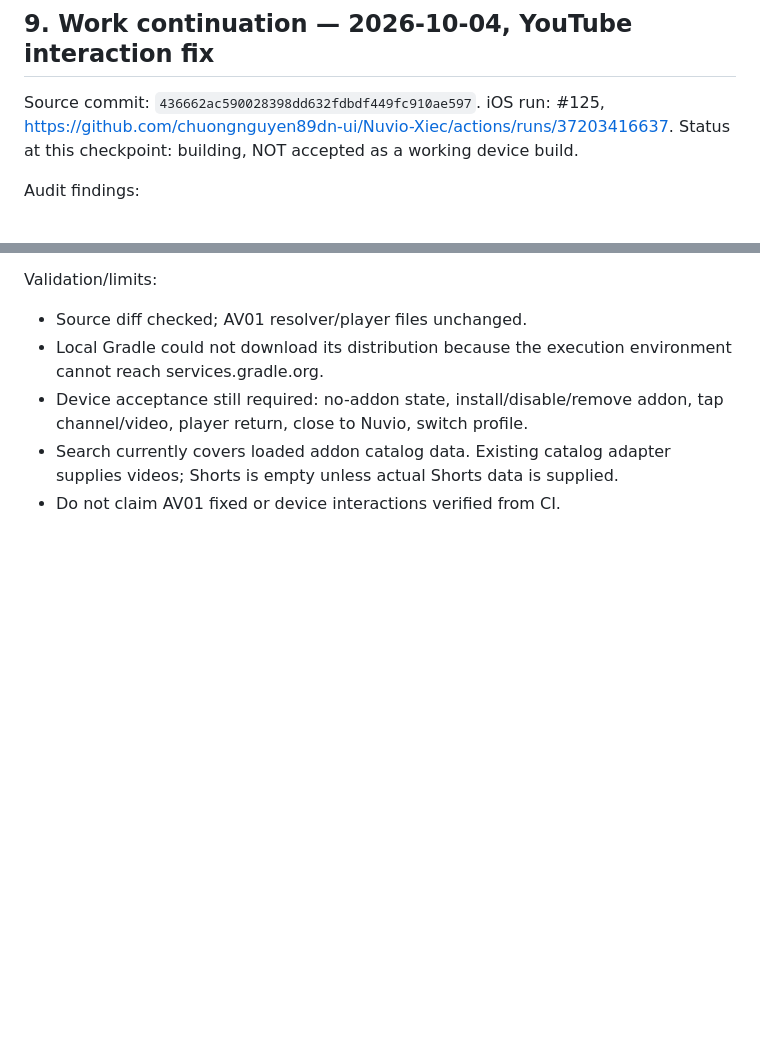
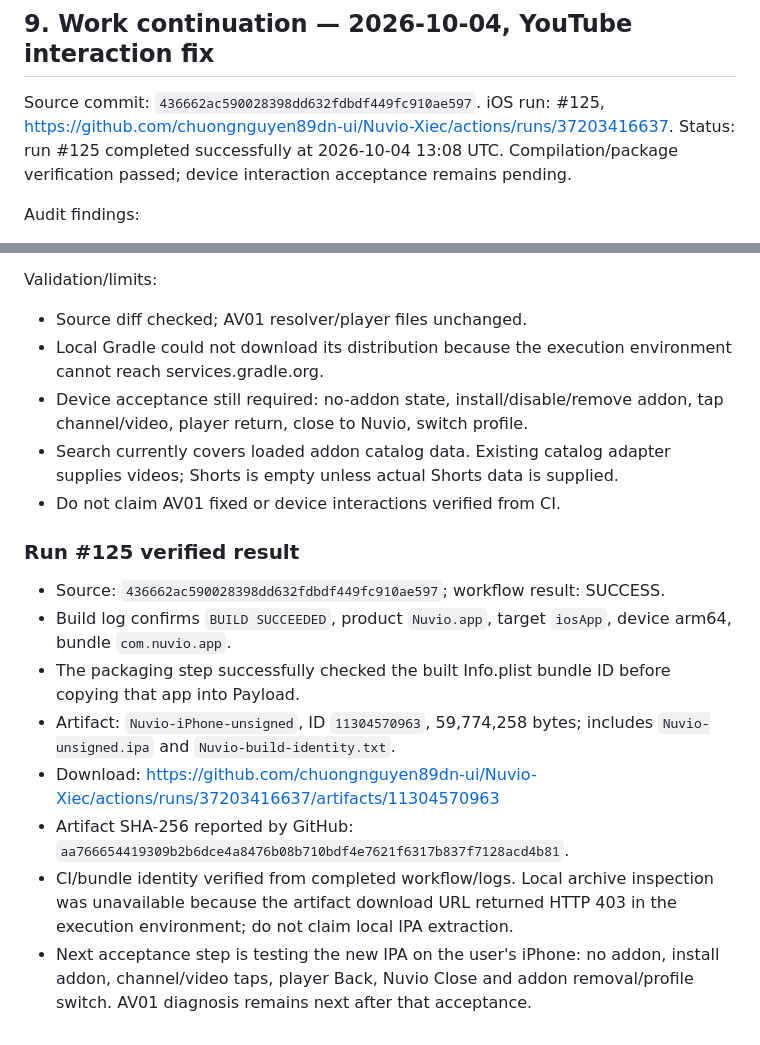
Before and after one commit to chuongnguyen89dn-ui/Nuvio-Xiec, a Markdown page: NUVIO_WORK_HANDOFF.md, 2 parts joined by grey strips. Drawn GitHub-style; blank space fills up the shorter version.

Commit message:
docs: record successful Nuvio iOS build 125 and verified artifact

```diff
--- a/NUVIO_WORK_HANDOFF.md
+++ b/NUVIO_WORK_HANDOFF.md
@@ -135,7 +135,7 @@ Fix those issues on Nuvio without removing the existing AV01 work. Build/test th
 
 Source commit: `436662ac590028398dd632fdbdf449fc910ae597`.
 iOS run: #125, https://github.com/chuongnguyen89dn-ui/Nuvio-Xiec/actions/runs/37203416637.
-Status at this checkpoint: building, NOT accepted as a working device build.
+Status: run #125 completed successfully at 2026-10-04 13:08 UTC. Compilation/package verification passed; device interaction acceptance remains pending.
 
 Audit findings:
 - Mobile and TV empty states hard-coded two channel names; the unused RSS repository also contained default channels.
@@ -162,3 +162,15 @@ Validation/limits:
 - Device acceptance still required: no-addon state, install/disable/remove addon, tap channel/video, player return, close to Nuvio, switch profile.
 - Search currently covers loaded addon catalog data. Existing catalog adapter supplies videos; Shorts is empty unless actual Shorts data is supplied.
 - Do not claim AV01 fixed or device interactions verified from CI.
+
+
+### Run #125 verified result
+
+- Source: `436662ac590028398dd632fdbdf449fc910ae597`; workflow result: SUCCESS.
+- Build log confirms `BUILD SUCCEEDED`, product `Nuvio.app`, target `iosApp`, device arm64, bundle `com.nuvio.app`.
+- The packaging step successfully checked the built Info.plist bundle ID before copying that app into Payload.
+- Artifact: `Nuvio-iPhone-unsigned`, ID `11304570963`, 59,774,258 bytes; includes `Nuvio-unsigned.ipa` and `Nuvio-build-identity.txt`.
+- Download: https://github.com/chuongnguyen89dn-ui/Nuvio-Xiec/actions/runs/37203416637/artifacts/11304570963
+- Artifact SHA-256 reported by GitHub: `aa766654419309b2b6dce4a8476b08b710bdf4e7621f6317b837f7128acd4b81`.
+- CI/bundle identity verified from completed workflow/logs. Local archive inspection was unavailable because the artifact download URL returned HTTP 403 in the execution environment; do not claim local IPA extraction.
+- Next acceptance step is testing the new IPA on the user's iPhone: no addon, install addon, channel/video taps, player Back, Nuvio Close and addon removal/profile switch. AV01 diagnosis remains next after that acceptance.
```
